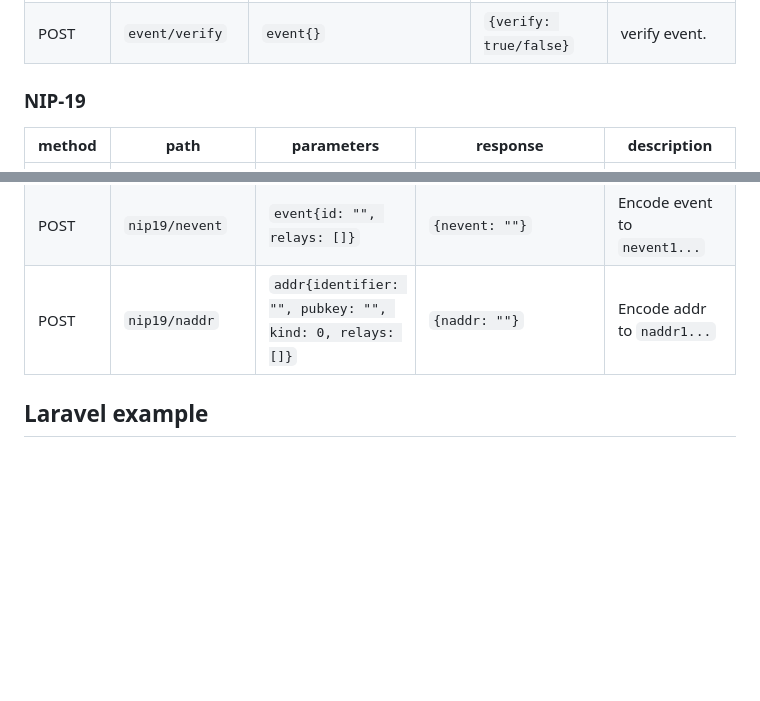
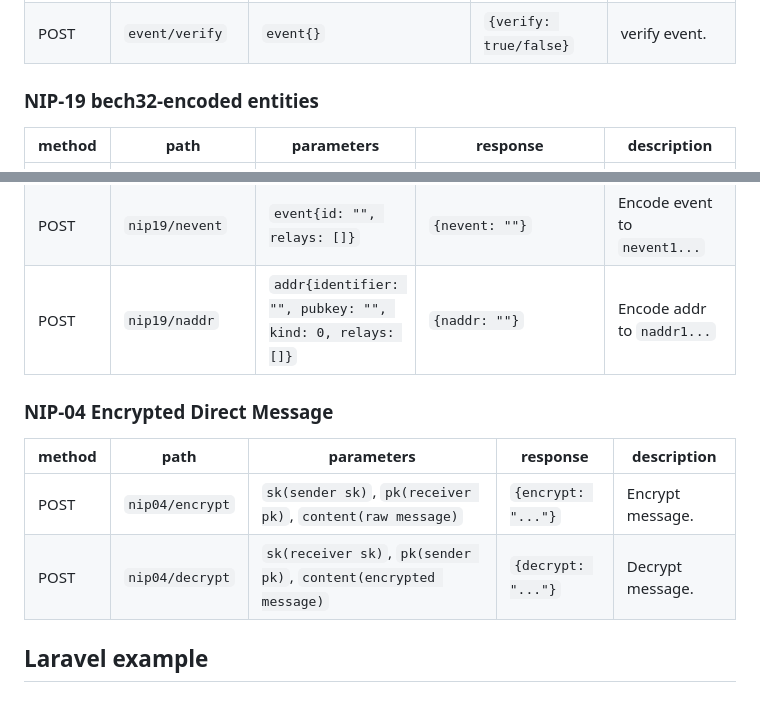
Before and after one commit to kawax/nostr-vercel-api, a Markdown page: README.md, 2 parts joined by grey strips. Drawn GitHub-style; blank space fills up the shorter version.

```diff
--- a/README.md
+++ b/README.md
@@ -36,7 +36,7 @@ It is recommended that you deploy this API yourself.
 | POST   | `event/sign`    | `event{}`, `sk`                                                                           | `{sign: ""}`                 | event sign for `event.sig`.    |
 | POST   | `event/verify`  | `event{}`                                                                                 | `{verify: true/false}`       | verify event.                  |
 
-### NIP-19
+### NIP-19 bech32-encoded entities
 | method | path             | parameters                                              | response                                | description                      |
 |--------|------------------|---------------------------------------------------------|-----------------------------------------|----------------------------------|
 | POST   | `nip19/decode`   | `n(string)`                                             | `{type: "note,nprofile,...", data: {}}` | Decode n*** string.              |
@@ -44,6 +44,12 @@ It is recommended that you deploy this API yourself.
 | POST   | `nip19/nprofile` | `profile{pubkey: "", relays: []}`                       | `{nprofile: ""}`                        | Encode profile to `nprofile1...` |
 | POST   | `nip19/nevent`   | `event{id: "", relays: []}`                             | `{nevent: ""}`                          | Encode event to `nevent1...`     |
 | POST   | `nip19/naddr`    | `addr{identifier: "", pubkey: "", kind: 0, relays: []}` | `{naddr: ""}`                           | Encode addr to `naddr1...`       |
+
+### NIP-04 Encrypted Direct Message
+| method | path            | parameters                                                       | response           | description      |
+|--------|-----------------|------------------------------------------------------------------|--------------------|------------------|
+| POST   | `nip04/encrypt` | `sk(sender sk)`, `pk(receiver pk)`, `content(raw message)`       | `{encrypt: "..."}` | Encrypt message. |
+| POST   | `nip04/decrypt` | `sk(receiver sk)`, `pk(sender pk)`, `content(encrypted message)` | `{decrypt: "..."}` | Decrypt message. |
 
 ## Laravel example
 
```
